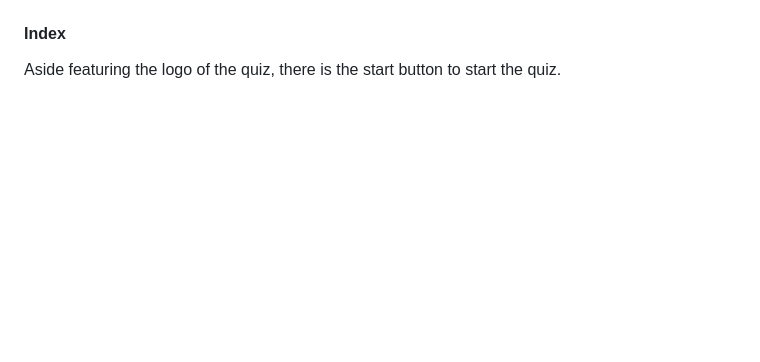
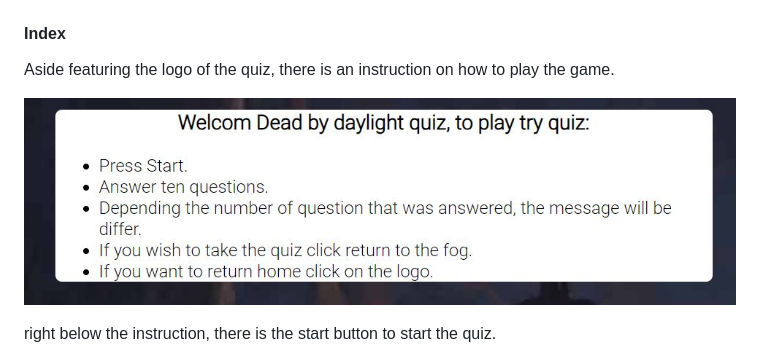
Before and after one commit to TimothyYW/Dead-by-daylight-quiz, a Markdown page: README.md, the part around the change printed below. Drawn GitHub-style; blank space fills up the shorter version.

Commit message:
add instruction explain

```diff
--- a/README.md
+++ b/README.md
@@ -22,7 +22,11 @@ Background hero image featuring one of the iconic feature in game with dark tone
 
 #### Index
 
-Aside featuring the logo of the quiz, there is the start button to start the quiz.
+Aside featuring the logo of the quiz, there is an instruction on how to play the game.
+
+![Instruction](assets/screenshots/instruction-screenshot.JPG)
+
+right below the instruction, there is the start button to start the quiz.
 
 ![Start quiz button](assets/screenshots/start-button-screenshot.JPG)
 
```
Also changed, not shown: other parts of README.md (+1 -0 lines).
